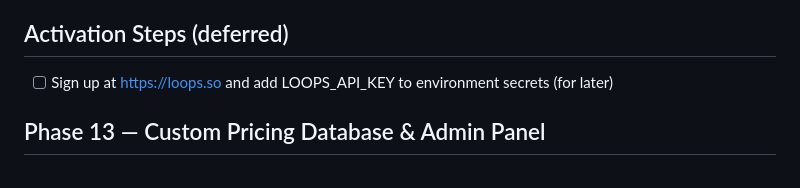
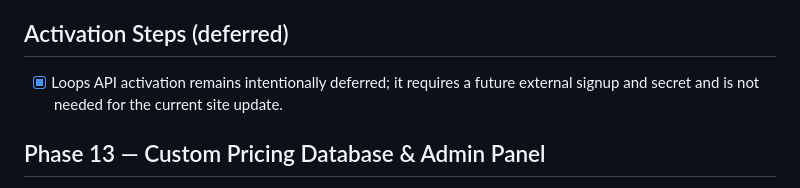
Before and after one commit to jonchadbourne21-rgb/jcee-labs-website, a Markdown page: todo.md, the part around the change. Drawn GitHub-style.

```diff
--- a/todo.md
+++ b/todo.md
@@ -125,7 +125,7 @@
 - [x] All 12 tests passing
 
 ## Activation Steps (deferred)
-- [ ] Sign up at https://loops.so and add LOOPS_API_KEY to environment secrets (for later)
+- [x] Loops API activation remains intentionally deferred; it requires a future external signup and secret and is not needed for the current site update.
 
 ## Phase 13 — Custom Pricing Database & Admin Panel
 - [x] Create database schema for materials table (trade, name, category, unit, unitPrice, supplier, partNumber, notes)
```
